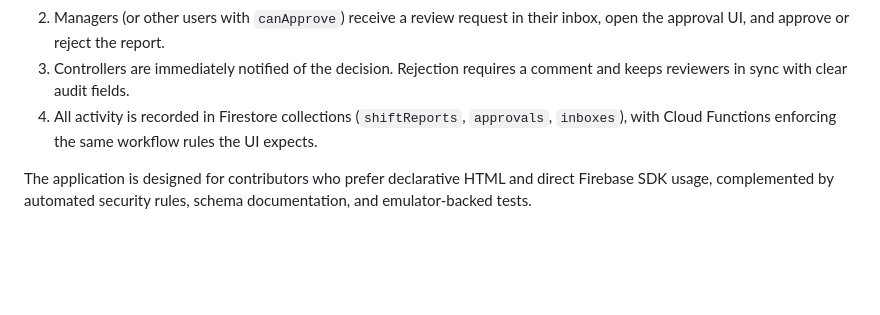
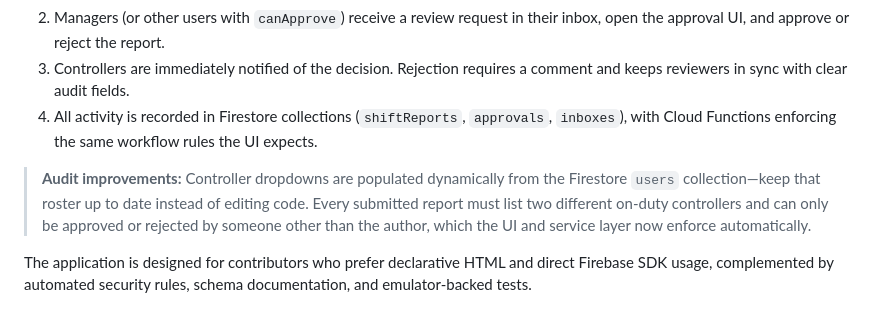
Before and after one commit to hubKea/Controller_Shift-Revamp, a Markdown page: README.md, the part around the change. Rendered like a GitHub page; blank space fills up the shorter version.

Commit message:
chore(release): prepare for vX.Y with audit improvements

```diff
--- a/README.md
+++ b/README.md
@@ -17,6 +17,8 @@ The system is intentionally lightweight—built from HTML, modern JavaScript, an
 2. Managers (or other users with `canApprove`) receive a review request in their inbox, open the approval UI, and approve or reject the report.
 3. Controllers are immediately notified of the decision. Rejection requires a comment and keeps reviewers in sync with clear audit fields.
 4. All activity is recorded in Firestore collections (`shiftReports`, `approvals`, `inboxes`), with Cloud Functions enforcing the same workflow rules the UI expects.
+
+> **Audit improvements:** Controller dropdowns are populated dynamically from the Firestore `users` collection—keep that roster up to date instead of editing code. Every submitted report must list two different on-duty controllers and can only be approved or rejected by someone other than the author, which the UI and service layer now enforce automatically.
 
 The application is designed for contributors who prefer declarative HTML and direct Firebase SDK usage, complemented by automated security rules, schema documentation, and emulator-backed tests.
 
```
Also changed, not shown: USER_SETUP_GUIDE.md (+3 -1 lines).
